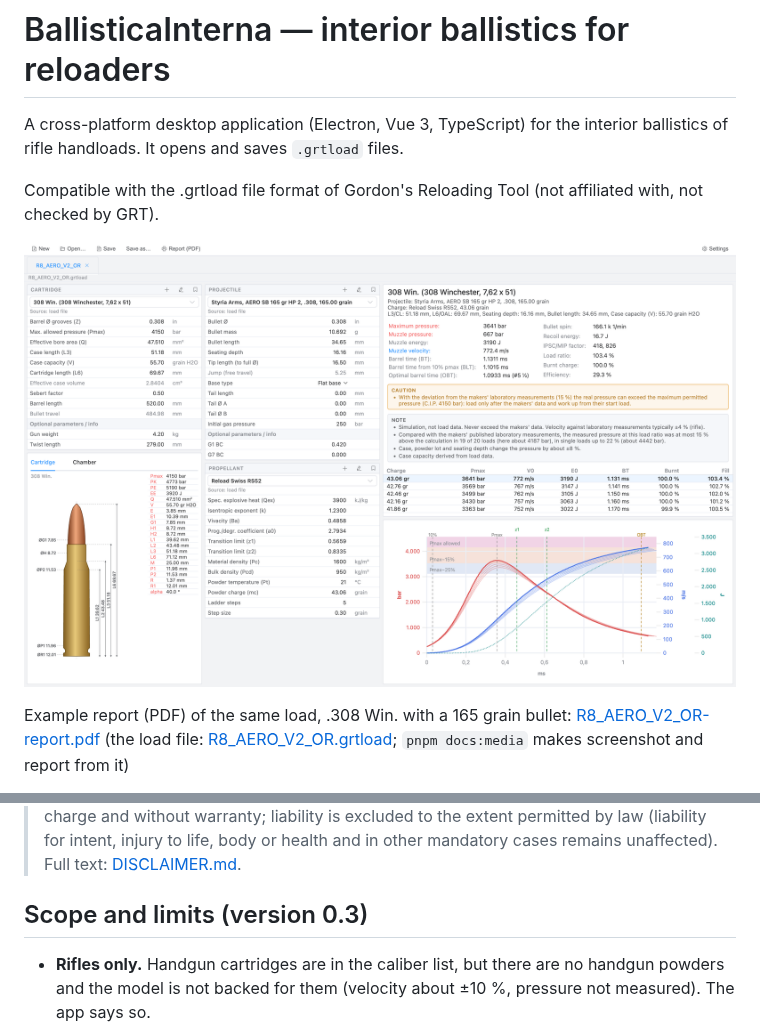
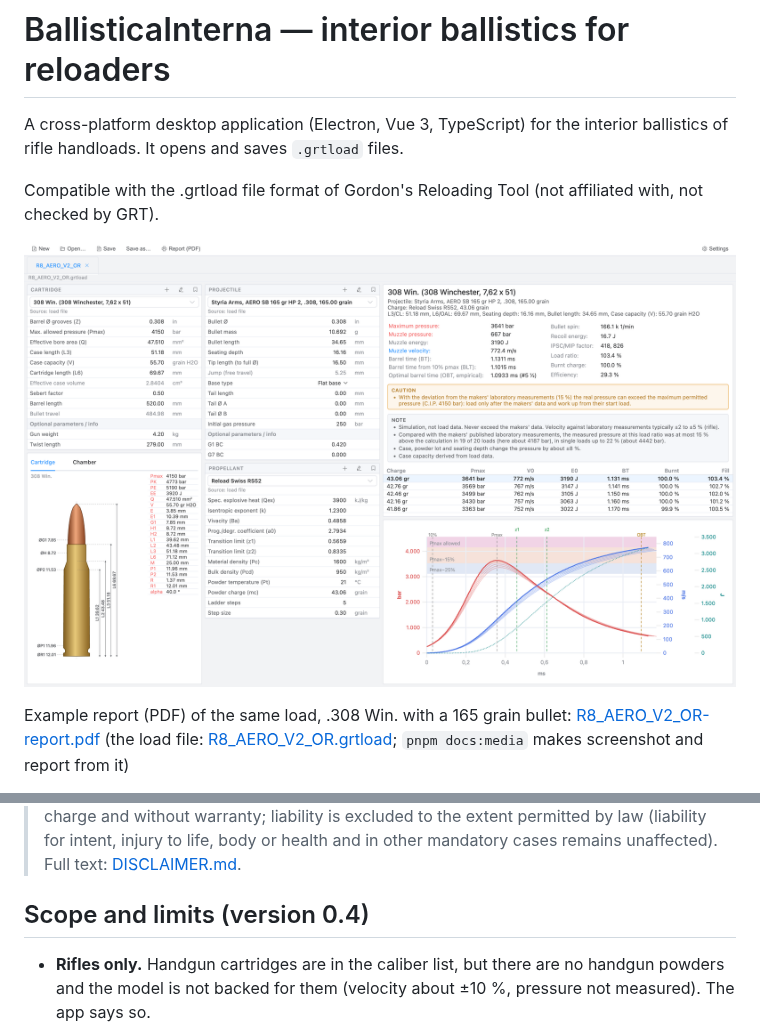
Before and after one commit to kiliankoller/ballistica-interna, a Markdown page: README.md, 2 parts joined by grey strips. GitHub-like rendering; pictures changed too: docs/images/screenshot.png.

```diff
--- a/README.md
+++ b/README.md
@@ -19,7 +19,7 @@ Example report (PDF) of the same load, .308 Win. with a 165 grain bullet: [R8_AE
 > without warranty; liability is excluded to the extent permitted by law (liability for intent, injury to life,
 > body or health and in other mandatory cases remains unaffected). Full text: [DISCLAIMER.md](DISCLAIMER.md).
 
-## Scope and limits (version 0.3)
+## Scope and limits (version 0.4)
 
 - **Rifles only.** Handgun cartridges are in the caliber list, but there are no handgun powders and the model
   is not backed for them (velocity about ±10 %, pressure not measured). The app says so.
```
Also changed, not shown: docs/RELEASE.md (+57 -0 lines), 2 other files.
